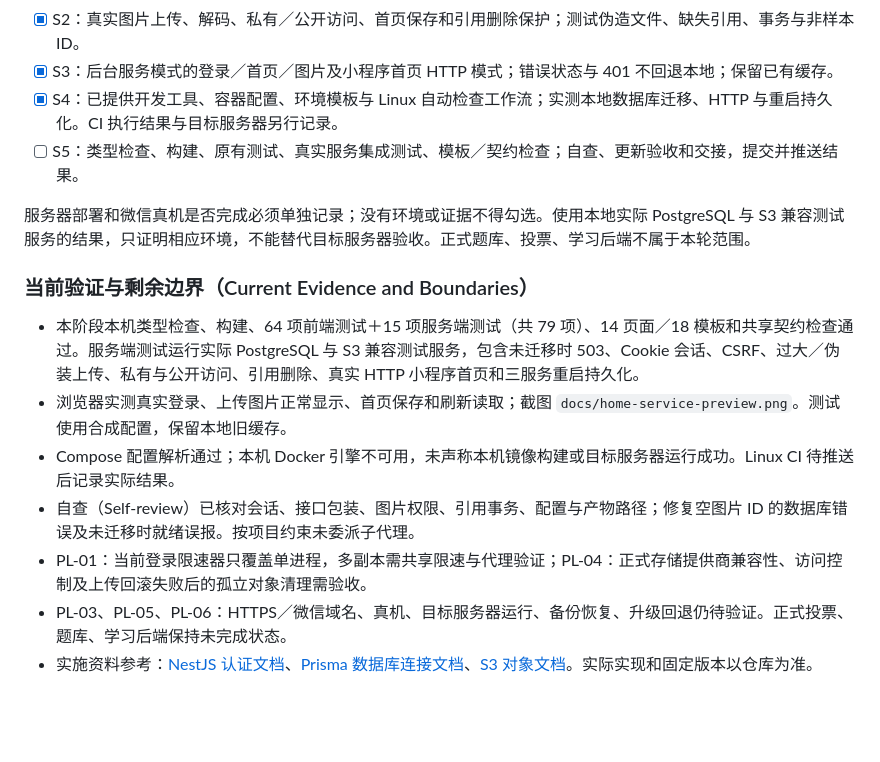
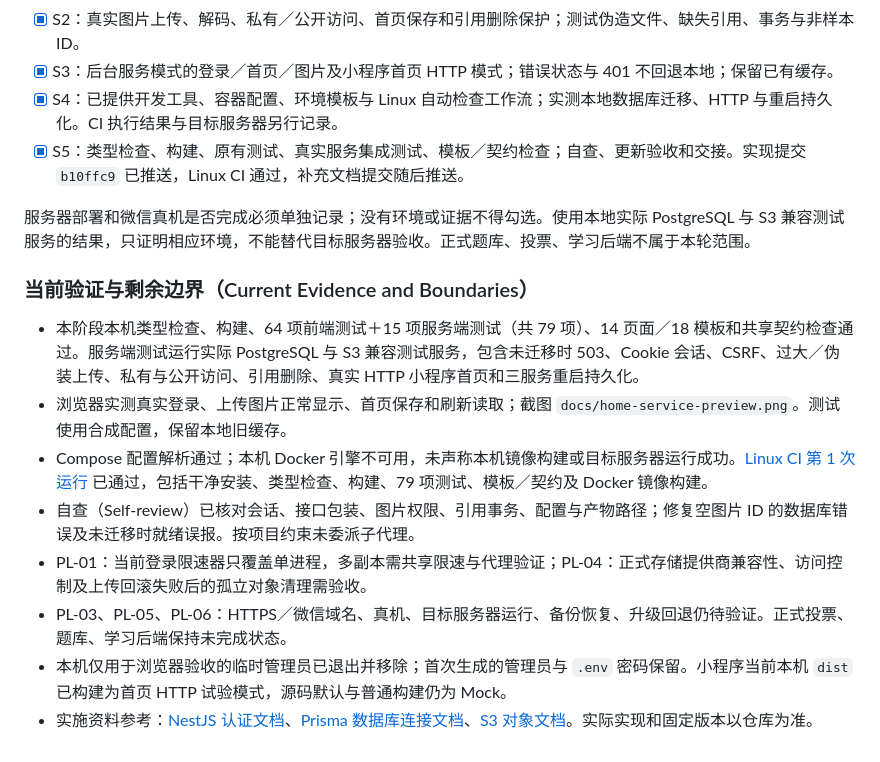
Before and after one commit to laiwanzhou/26.10.9_wchat, a Markdown page: docs/2026-10-09-wechat-platform-plan.md, the part around the change. GitHub-like rendering; blank space fills up the shorter version.

```diff
--- a/docs/2026-10-09-wechat-platform-plan.md
+++ b/docs/2026-10-09-wechat-platform-plan.md
@@ -226,7 +226,7 @@ pnpm verify:contracts
 - [x] S2：真实图片上传、解码、私有／公开访问、首页保存和引用删除保护；测试伪造文件、缺失引用、事务与非样本 ID。
 - [x] S3：后台服务模式的登录／首页／图片及小程序首页 HTTP 模式；错误状态与 401 不回退本地；保留已有缓存。
 - [x] S4：已提供开发工具、容器配置、环境模板与 Linux 自动检查工作流；实测本地数据库迁移、HTTP 与重启持久化。CI 执行结果与目标服务器另行记录。
-- [ ] S5：类型检查、构建、原有测试、真实服务集成测试、模板／契约检查；自查、更新验收和交接，提交并推送结果。
+- [x] S5：类型检查、构建、原有测试、真实服务集成测试、模板／契约检查；自查、更新验收和交接。实现提交 `b10ffc9` 已推送，Linux CI 通过，补充文档提交随后推送。
 
 服务器部署和微信真机是否完成必须单独记录；没有环境或证据不得勾选。使用本地实际 PostgreSQL 与 S3 兼容测试服务的结果，只证明相应环境，不能替代目标服务器验收。正式题库、投票、学习后端不属于本轮范围。
 
@@ -234,8 +234,9 @@ pnpm verify:contracts
 
 - 本阶段本机类型检查、构建、64 项前端测试＋15 项服务端测试（共 79 项）、14 页面／18 模板和共享契约检查通过。服务端测试运行实际 PostgreSQL 与 S3 兼容测试服务，包含未迁移时 503、Cookie 会话、CSRF、过大／伪装上传、私有与公开访问、引用删除、真实 HTTP 小程序首页和三服务重启持久化。
 - 浏览器实测真实登录、上传图片正常显示、首页保存和刷新读取；截图 `docs/home-service-preview.png`。测试使用合成配置，保留本地旧缓存。
-- Compose 配置解析通过；本机 Docker 引擎不可用，未声称本机镜像构建或目标服务器运行成功。Linux CI 待推送后记录实际结果。
+- Compose 配置解析通过；本机 Docker 引擎不可用，未声称本机镜像构建或目标服务器运行成功。[Linux CI 第 1 次运行](https://github.com/laiwanzhou/26.10.9_wchat/actions/runs/37947030759) 已通过，包括干净安装、类型检查、构建、79 项测试、模板／契约及 Docker 镜像构建。
 - 自查（Self-review）已核对会话、接口包装、图片权限、引用事务、配置与产物路径；修复空图片 ID 的数据库错误及未迁移时就绪误报。按项目约束未委派子代理。
 - PL-01：当前登录限速器只覆盖单进程，多副本需共享限速与代理验证；PL-04：正式存储提供商兼容性、访问控制及上传回滚失败后的孤立对象清理需验收。
 - PL-03、PL-05、PL-06：HTTPS／微信域名、真机、目标服务器运行、备份恢复、升级回退仍待验证。正式投票、题库、学习后端保持未完成状态。
+- 本机仅用于浏览器验收的临时管理员已退出并移除；首次生成的管理员与 `.env` 密码保留。小程序当前本机 `dist` 已构建为首页 HTTP 试验模式，源码默认与普通构建仍为 Mock。
 - 实施资料参考：[NestJS 认证文档](https://docs.nestjs.com/security/authentication)、[Prisma 数据库连接文档](https://www.prisma.io/docs/orm/prisma-client/setup-and-configuration/databases-connections)、[S3 对象文档](https://docs.aws.amazon.com/AmazonS3/latest/userguide/UsingObjects.html)。实际实现和固定版本以仓库为准。
```
Also changed, not shown: docs/2026-10-09-handoff.md (+3 -1 lines), docs/acceptance-checklist.md (+2 -1 lines).
